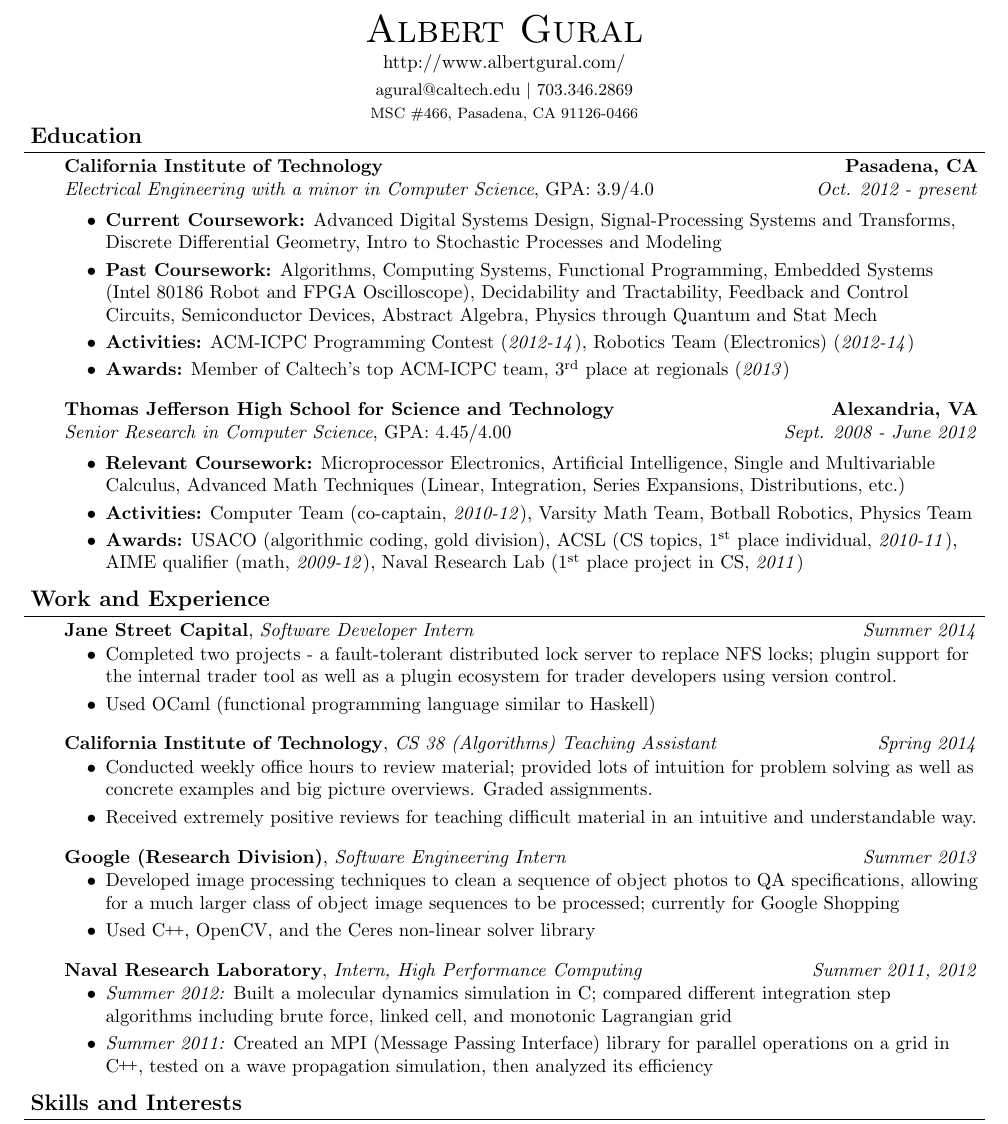
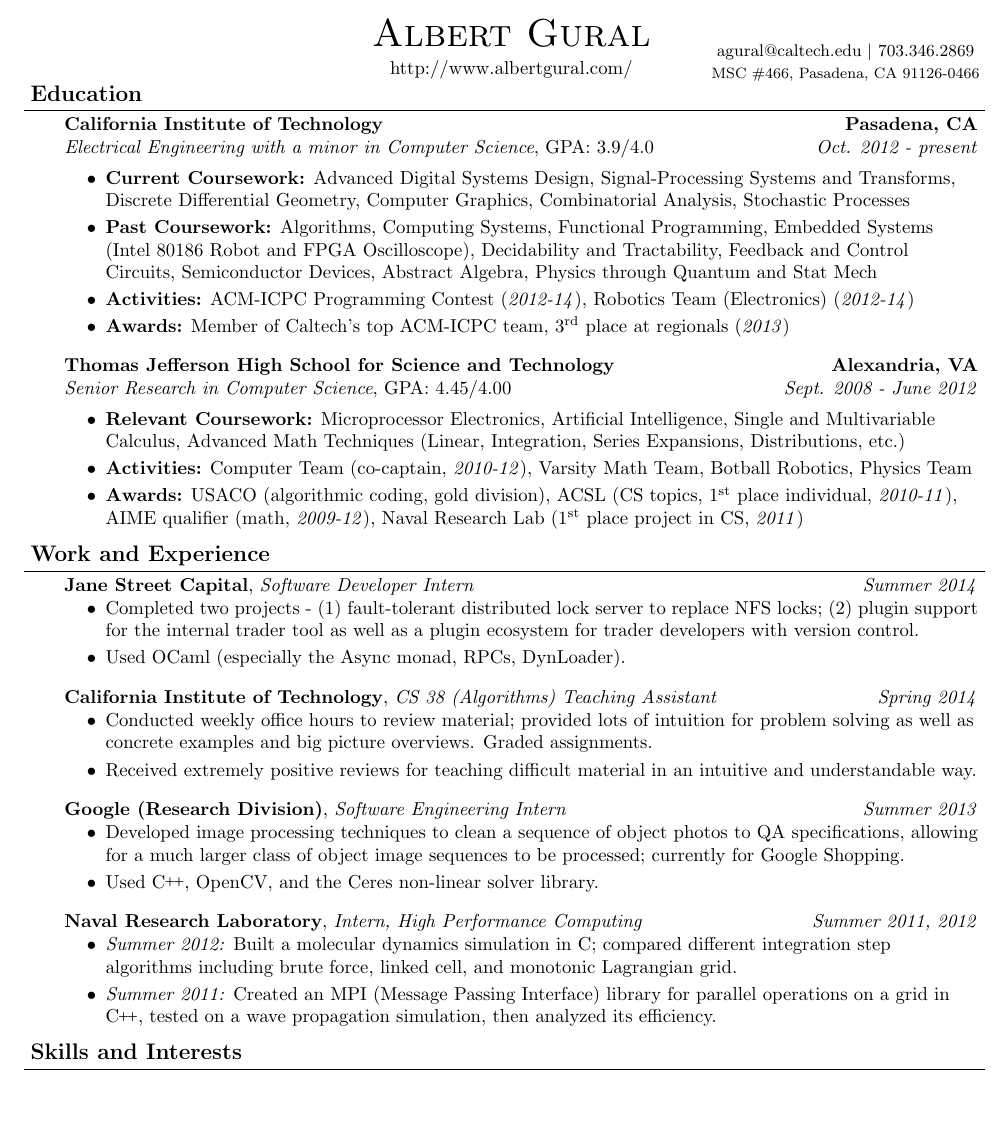
Before and after one commit to agural/resume, a LaTeX CV (resume-CS.tex): part of the page, cut so that both start at the same text, the shorter picture padded with empty space. Compiled offline with pdfLaTeX.

Commit message:
Updated resume slightly for career fair.

```diff
--- a/resume-CS.tex
+++ b/resume-CS.tex
@@ -86,10 +86,11 @@
 % Name
 \begin{changemargin}{0.5in}{0.5in}
 	\begin{center}
-		{\huge \scshape {Albert Gural}}\\ \smallskip
-		{http://www.albertgural.com/}\\ \smallskip
-		{\small agural@caltech.edu $|$ 703.346.2869}\\
-		{\footnotesize MSC \#466, Pasadena, CA 91126-0466}
+		\begin{tabular}{ccc}
+			\parbox[t]{3cm}{\hspace{1cm}} &
+			\parbox[t]{5.7cm}{\center{{\huge \scshape {Albert Gural}}\\ \smallskip {http://www.albertgural.com/}}} &
+			\parbox[t]{6cm}{\center{\vspace{0.45cm}{\small agural@caltech.edu $|$ 703.346.2869}\\ {\footnotesize MSC \#466, Pasadena, CA 91126-0466}}}
+		\end{tabular}
 	\end{center}
 \end{changemargin}
 
@@ -105,7 +106,7 @@
 	\textbf{California Institute of Technology} \hfill \textbf{Pasadena, CA}{} \\
 	\emph{Electrical Engineering with a minor in Computer Science}, GPA: $3.9/4.0$ \hfill \emph{Oct. 2012 - present} \\
 	\begin{itemize}
-	\item \textbf{Current Coursework:} Advanced Digital Systems Design, Signal-Processing Systems and Transforms, Discrete Differential Geometry, Intro to Stochastic Processes and Modeling
+	\item \textbf{Current Coursework:} Advanced Digital Systems Design, Signal-Processing Systems and Transforms, Discrete Differential Geometry, Computer Graphics, Combinatorial Analysis, Stochastic Processes
 	\item \textbf{Past Coursework:} Algorithms, Computing Systems, Functional Programming, Embedded Systems (Intel 80186 Robot and FPGA Oscilloscope), Decidability and Tractability, Feedback and Control Circuits, Semiconductor Devices, Abstract Algebra, Physics through Quantum and Stat Mech
 	\item \textbf{Activities:} ACM-ICPC Programming Contest (\textit{2012-14}), Robotics Team (Electronics) (\textit{2012-14})
 	\item \textbf{Awards:} Member of Caltech's top ACM-ICPC team, $3^\text{rd}$ place at regionals (\textit{2013})
@@ -134,8 +135,8 @@
 	\textbf{Jane Street Capital}, \emph{Software Developer Intern} \hfill \emph{Summer 2014}\\
 	\vspace*{-4pt}
 	\begin{itemize}
-		\item Completed two projects - a fault-tolerant distributed lock server to replace NFS locks; plugin support for the internal trader tool as well as a plugin ecosystem for trader developers using version control.
-		\item Used OCaml (functional programming language similar to Haskell)
+		\item Completed two projects - (1) fault-tolerant distributed lock server to replace NFS locks; (2) plugin support for the internal trader tool as well as a plugin ecosystem for trader developers with version control.
+		\item Used OCaml (especially the Async monad, RPCs, DynLoader).
 	\end{itemize}
 
 	\medskip
@@ -152,8 +153,8 @@
 	\textbf{Google (Research Division)}, \emph{Software Engineering Intern} \hfill \emph{Summer 2013}\\
 	\vspace*{-4pt}
 	\begin{itemize}
-		\item Developed image processing techniques to clean a sequence of object photos to QA specifications, allowing for a much larger class of object image sequences to be processed; currently for Google Shopping
-		\item Used \CC, OpenCV, and the Ceres non-linear solver library
+		\item Developed image processing techniques to clean a sequence of object photos to QA specifications, allowing for a much larger class of object image sequences to be processed; currently for Google Shopping.
+		\item Used \CC, OpenCV, and the Ceres non-linear solver library.
 	\end{itemize}
 
 	\medskip
```
Also changed, not shown: resume-CS.pdf, resume-CS.tex (4 more changed lines).
